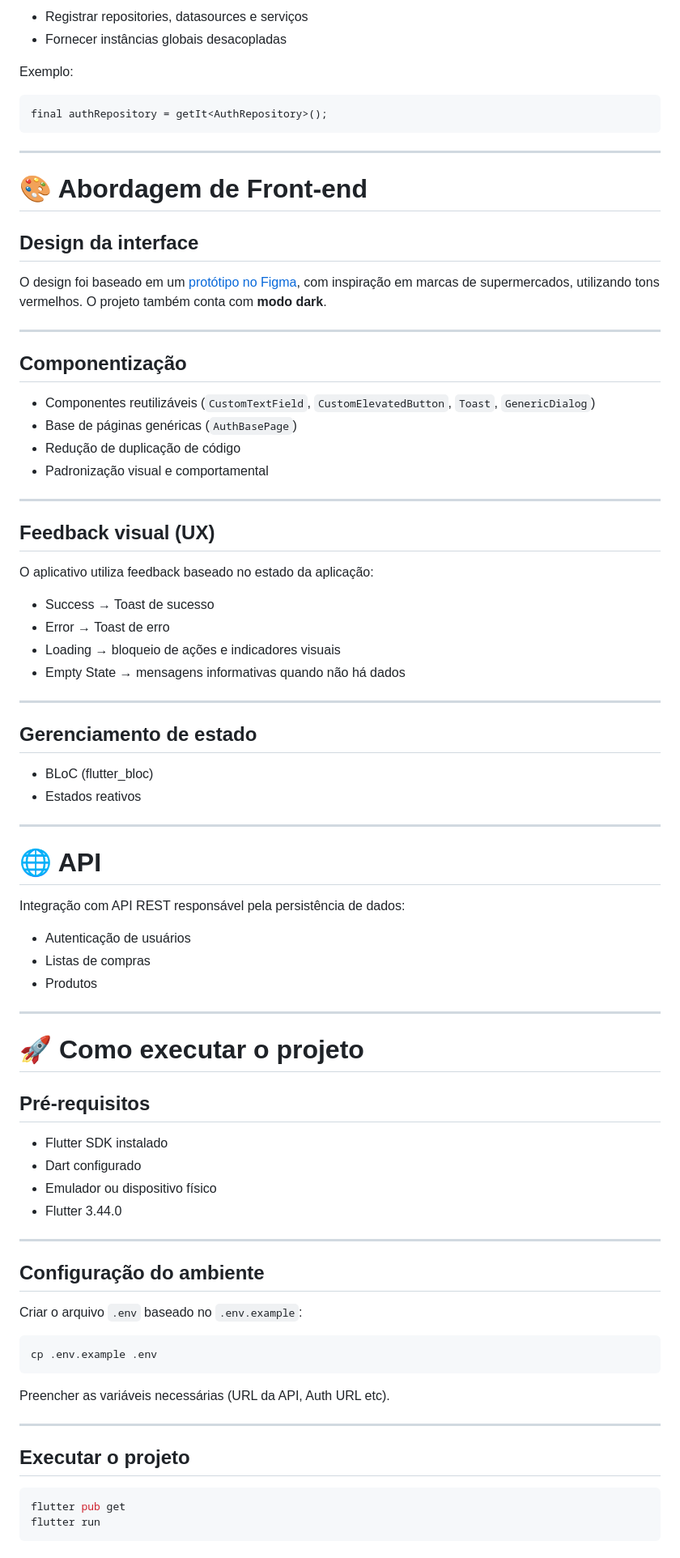
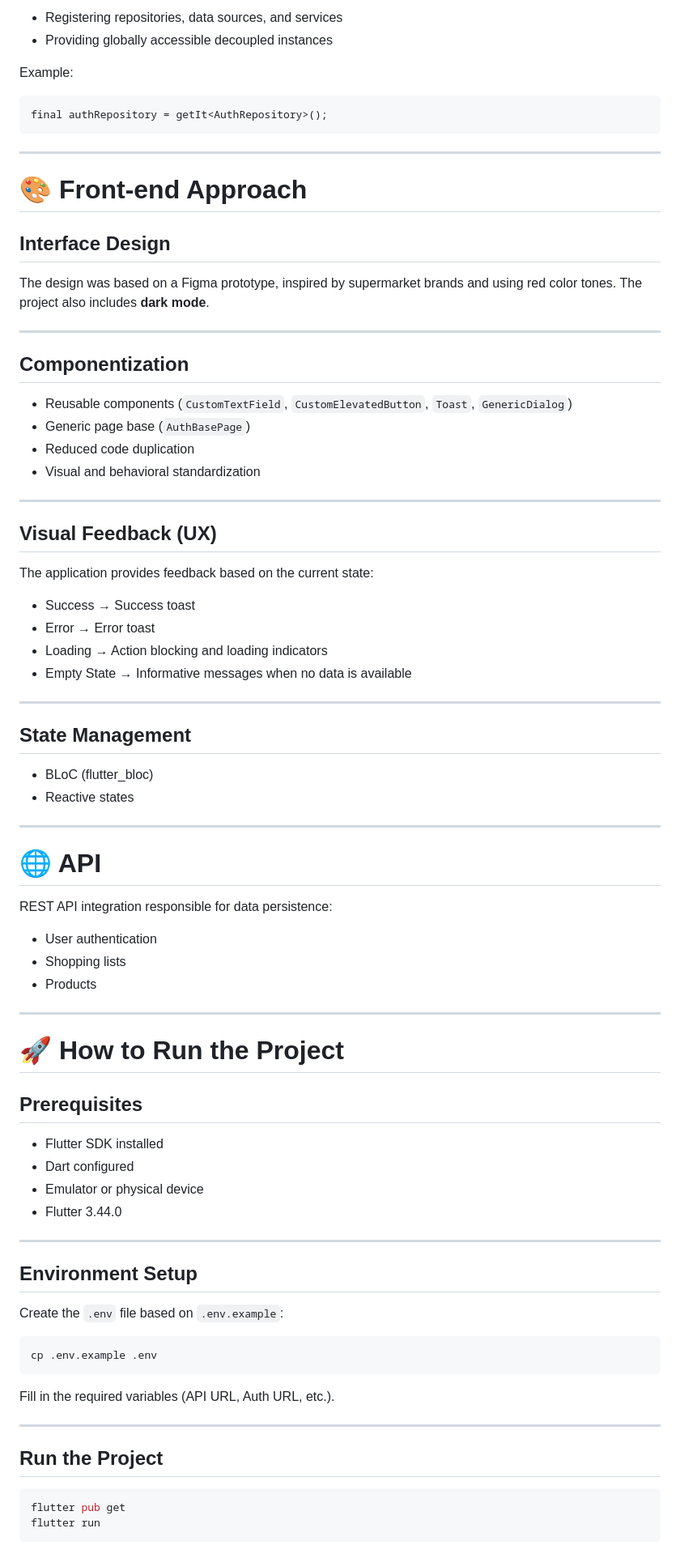
Before and after one commit to vesrozeno/carrinho_cheio_flutter_app, a Markdown page: README.md, the part around one of its changes. Shown at 81% size. Drawn GitHub-style.

````diff
--- a/README.md
+++ b/README.md
@@ -152,8 +152,8 @@ Responsável por:
 
-- Registrar repositories, datasources e serviços
-- Fornecer instâncias globais desacopladas
+- Registering repositories, data sources, and services
+- Providing globally accessible decoupled instances
 
-Exemplo:
+Example:
 
 ```dart
 final authRepository = getIt<AuthRepository>();
@@ -161,75 +161,75 @@ final authRepository = getIt<AuthRepository>();
 
 ---
 
-# 🎨 Abordagem de Front-end
+# 🎨 Front-end Approach
 
-## Design da interface
+## Interface Design
 
-O design foi baseado em um [protótipo no Figma](https://www.figma.com/design/nt6gowvqTt5GPyUUuSDWYL/Carrinho-Cheio?node-id=4-373&t=DD1xvSyM6qxOoHGz-1), com inspiração em marcas de supermercados, utilizando tons vermelhos. O projeto também conta com **modo dark**.
+The design was based on a Figma prototype, inspired by supermarket brands and using red color tones. The project also includes **dark mode**.
 
 ---
 
-## Componentização
+## Componentization
 
-- Componentes reutilizáveis (`CustomTextField`, `CustomElevatedButton`, `Toast`, `GenericDialog`)
-- Base de páginas genéricas (`AuthBasePage`)
-- Redução de duplicação de código
-- Padronização visual e comportamental
+- Reusable components (`CustomTextField`, `CustomElevatedButton`, `Toast`, `GenericDialog`)
+- Generic page base (`AuthBasePage`)
+- Reduced code duplication
+- Visual and behavioral standardization
 
 ---
 
-## Feedback visual (UX)
+## Visual Feedback (UX)
 
-O aplicativo utiliza feedback baseado no estado da aplicação:
+The application provides feedback based on the current state:
 
-- Success → Toast de sucesso
-- Error → Toast de erro
-- Loading → bloqueio de ações e indicadores visuais
-- Empty State → mensagens informativas quando não há dados
+- Success → Success toast
+- Error → Error toast
+- Loading → Action blocking and loading indicators
+- Empty State → Informative messages when no data is available
 
 ---
 
-## Gerenciamento de estado
+## State Management
 
 - BLoC (flutter_bloc)
-- Estados reativos
+- Reactive states
 
 ---
 
 # 🌐 API
 
-Integração com API REST responsável pela persistência de dados:
+REST API integration responsible for data persistence:
 
-- Autenticação de usuários
-- Listas de compras
-- Produtos
+- User authentication
+- Shopping lists
+- Products
 
 ---
 
-# 🚀 Como executar o projeto
+# 🚀 How to Run the Project
 
-## Pré-requisitos
+## Prerequisites
 
-- Flutter SDK instalado
-- Dart configurado
-- Emulador ou dispositivo físico
+- Flutter SDK installed
+- Dart configured
+- Emulator or physical device
 - Flutter 3.44.0
 
 ---
 
-## Configuração do ambiente
+## Environment Setup
 
-Criar o arquivo `.env` baseado no `.env.example`:
+Create the `.env` file based on `.env.example`:
 
 ```bash
 cp .env.example .env
 ```
 
-Preencher as variáveis necessárias (URL da API, Auth URL etc).
+Fill in the required variables (API URL, Auth URL, etc.).
 
 ---
 
-## Executar o projeto
+## Run the Project
 
 ```bash
 flutter pub get
````
Also changed, not shown: other parts of README.md (+69 -69 lines).
